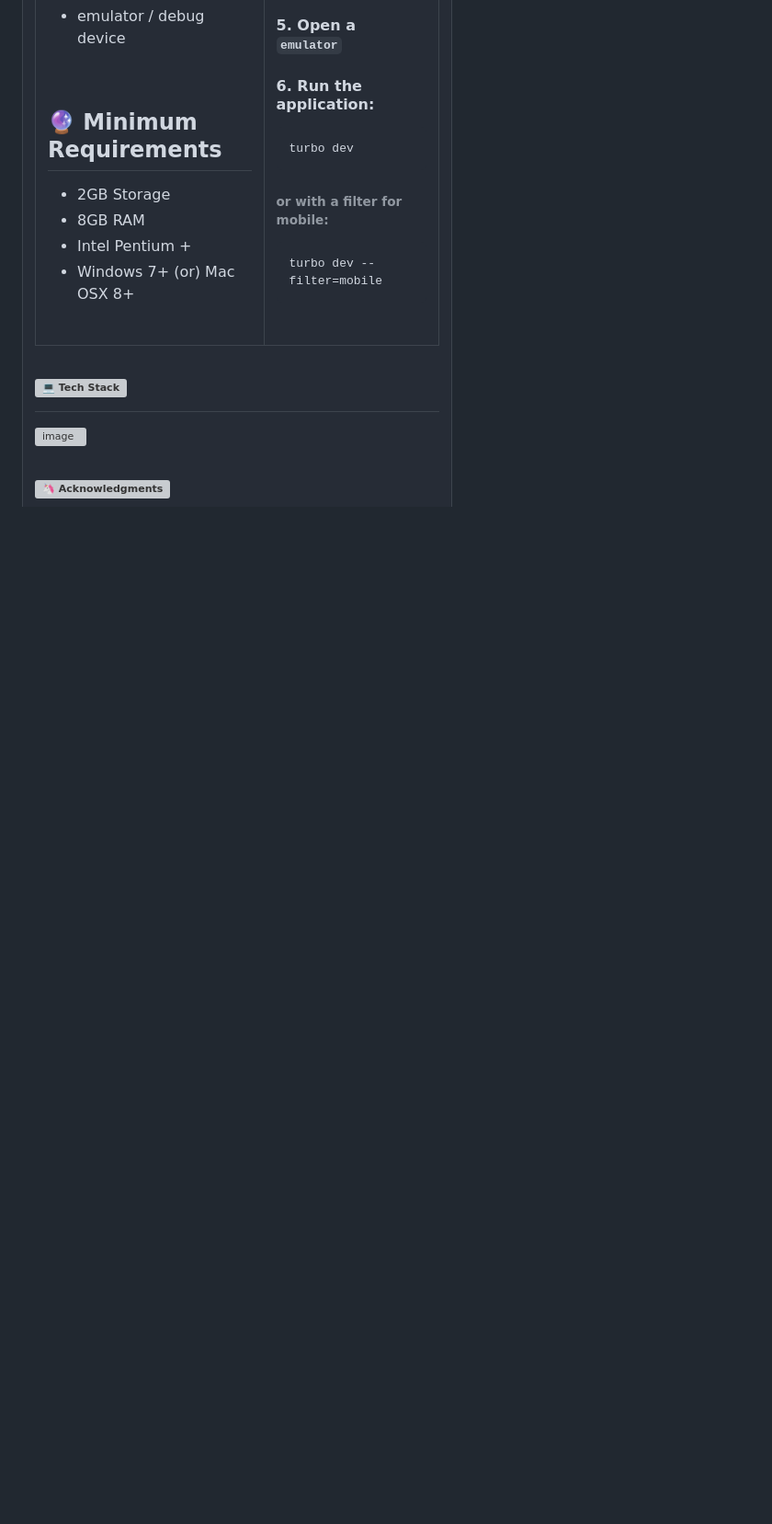
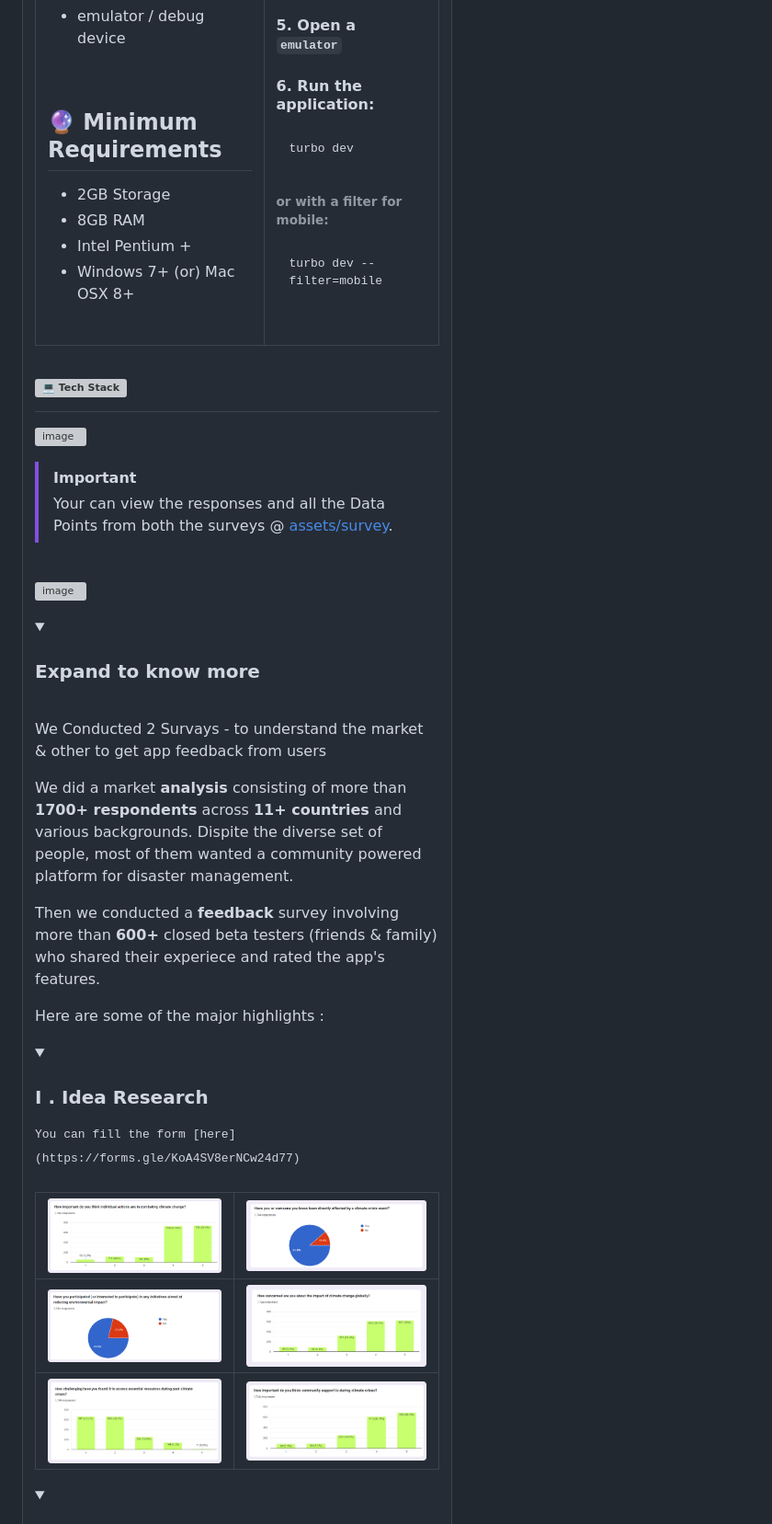
Before and after one commit to sr2echa/sahaya, a Markdown page: README.md, the part around the change printed below. Shown: that part at 92% size. Rendered like a GitHub page; folded sections open; blank space fills up the shorter version; grey boxes are pictures that could not be loaded.

```diff
--- a/README.md
+++ b/README.md
@@ -129,3 +129,38 @@ Ensure that you have the following tools and resources:
 
 ![image](https://github.com/sr2echa/sahaya/assets/65058816/afe995f7-7a02-4120-a465-d2e449c76c74)
 
+> [!IMPORTANT]
+> Your can view the responses and all the Data Points from both the surveys @ [assets/survey](https://github.com/sr2echa/sahaya/tree/main/assets/survey).
+
+<br>
+
+![image](https://github.com/sr2echa/sahaya/assets/65058816/e9de2645-eea2-4b51-ade3-0909e4aaf188)
+
+<details>
+  <summary><h3>Expand to know more</h3></summary> <BR>
+
+  We Conducted 2 Survays - to understand the market & other to get app feedback from users
+
+  We did a market **analysis** consisting of more than **1700+ respondents** across **11+ countries** and various backgrounds. Dispite the diverse set of people, most of them wanted a community powered platform for disaster management.
+
+  Then we conducted a **feedback** survey involving more than **600+** closed beta testers (friends & family) who shared their experiece and rated the app's features.
+
+  Here are some of the major highlights :
+  <details><summary><h3>I . Idea Research </h3></summary>
+  <samp> You can fill the form [here](https://forms.gle/KoA4SV8erNCw24d77) </samp> <br><br>
+  <table>
+    <tr>
+      <td><img src="./assets/survey/1-1.png"></td>
+      <td><img src="./assets/survey/1-2.png"></td>
+    </tr>
+    <tr>
+      <td><img src="./assets/survey/1-3.png"></td>
+      <td><img src="./assets/survey/1-4.png"></td>
+    </tr>
+    <tr>
+      <td><img src="./assets/survey/1-5.png"></td>
+      <td><img src="./assets/survey/1-6.png"></td>
+    </tr>
+  </table>
+  </details>
+
```
Also changed, not shown: other parts of README.md (+29 -0 lines).
